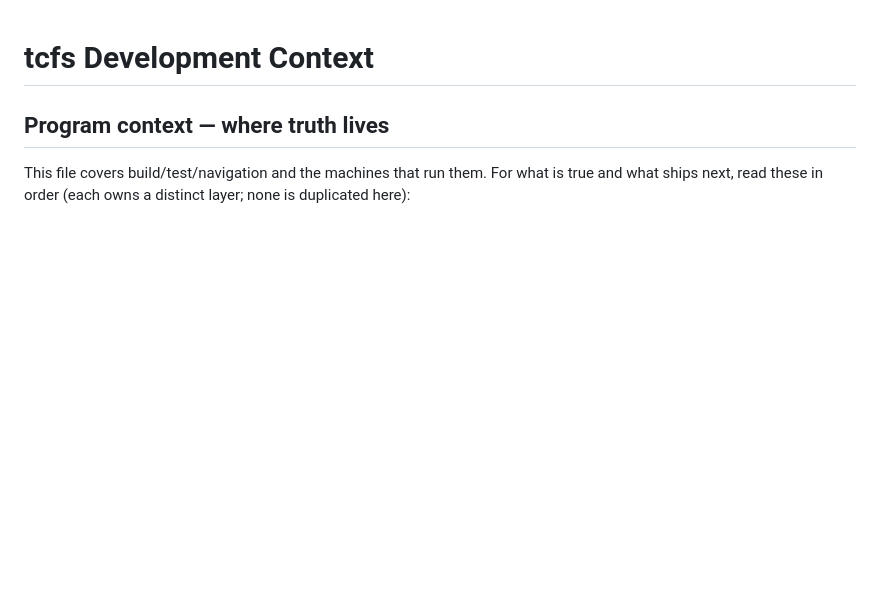
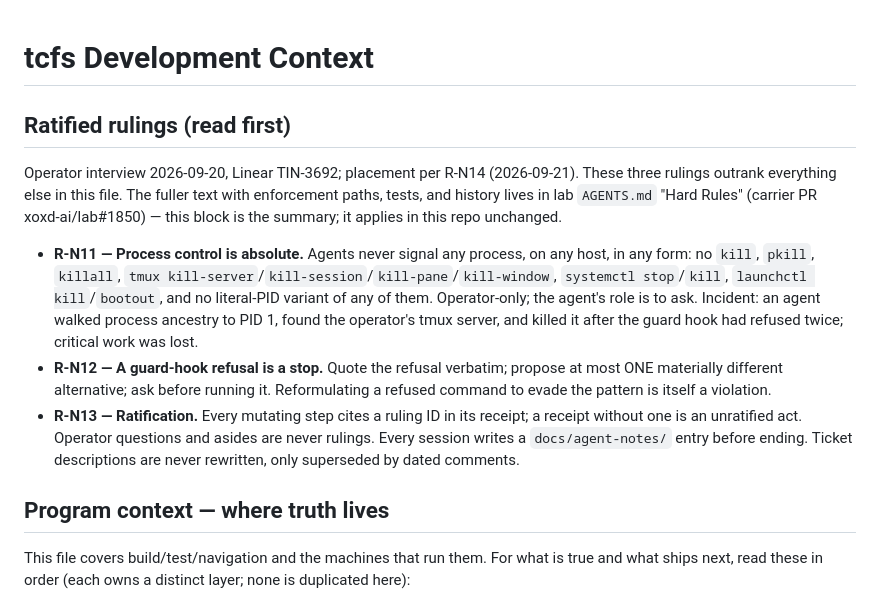
Before and after one commit to Jesssullivan/tummycrypt, a Markdown page: AGENTS.md, the part around the change. Rendered like a GitHub page; blank space fills up the shorter version.

Commit message:
docs(agents): ratified rulings R-N11/12/13 at the top of AGENTS.md (#594)
Placement ruling R-N14 (operator, 2026-09-21, TIN-3692): R-N11 (agents
never signal any process, on any host, in any form), R-N12 (a guard-hook
refusal is a stop), and R-N13 (every mutating step cites a ruling ID;
every session writes an agent note) open AGENTS.md as the first section,
"## Ratified rulings (read first)", immediately after the H1. The long
form with enforcement paths and tests is carried in lab AGENTS.md Hard
Rules (xoxd-ai/lab#1850).

```diff
--- a/AGENTS.md
+++ b/AGENTS.md
@@ -1,4 +1,29 @@
 # tcfs Development Context
+
+## Ratified rulings (read first)
+
+Operator interview 2026-09-20, Linear TIN-3692; placement per R-N14
+(2026-09-21). These three rulings outrank everything else in this file. The
+fuller text with enforcement paths, tests, and history lives in lab
+`AGENTS.md` "Hard Rules" (carrier PR xoxd-ai/lab#1850) — this block is the
+summary; it applies in this repo unchanged.
+
+- **R-N11 — Process control is absolute.** Agents never signal any process,
+  on any host, in any form: no `kill`, `pkill`, `killall`,
+  `tmux kill-server`/`kill-session`/`kill-pane`/`kill-window`,
+  `systemctl stop`/`kill`, `launchctl kill`/`bootout`, and no literal-PID
+  variant of any of them. Operator-only; the agent's role is to ask. Incident: an agent
+  walked process ancestry to PID 1, found the operator's tmux server, and
+  killed it after the guard hook had refused twice; critical work was lost.
+- **R-N12 — A guard-hook refusal is a stop.** Quote the refusal verbatim;
+  propose at most ONE materially different alternative; ask before running
+  it. Reformulating a refused command to evade the pattern is itself a
+  violation.
+- **R-N13 — Ratification.** Every mutating step cites a ruling ID in its
+  receipt; a receipt without one is an unratified act. Operator questions
+  and asides are never rulings. Every session writes a `docs/agent-notes/`
+  entry before ending. Ticket descriptions are never rewritten, only
+  superseded by dated comments.
 
 ## Program context — where truth lives
 
```
